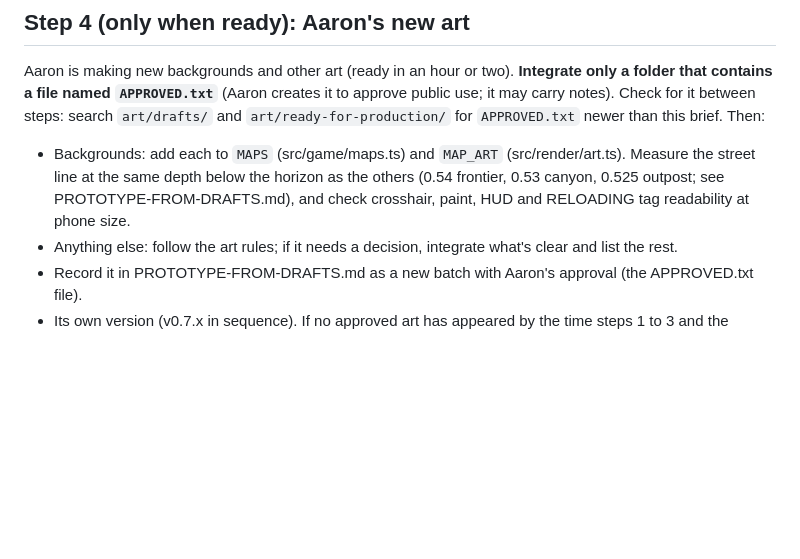
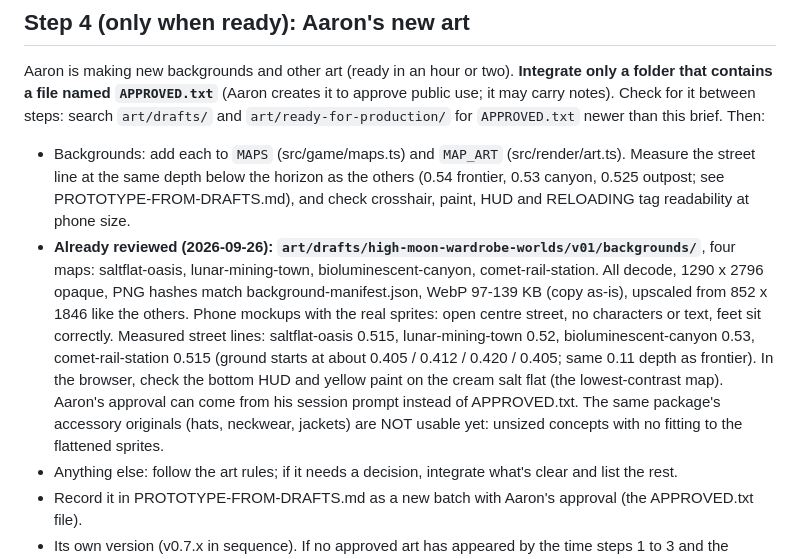
Before and after one commit to aaronbenmock/duel-prototype, a Markdown page: docs/NEXT-SESSION-V07.md, the part around the change. GitHub-like rendering; blank space fills up the shorter version.

Commit message:
Docs: autopilot brief records the review of the four wardrobe-worlds backgrounds
Co-Authored-By: Claude Opus 5.5 <noreply@anthropic.com>

```diff
--- a/docs/NEXT-SESSION-V07.md
+++ b/docs/NEXT-SESSION-V07.md
@@ -70,6 +70,15 @@ steps: search `art/drafts/` and `art/ready-for-production/` for `APPROVED.txt` n
 - Backgrounds: add each to `MAPS` (src/game/maps.ts) and `MAP_ART` (src/render/art.ts). Measure the street line
   at the same depth below the horizon as the others (0.54 frontier, 0.53 canyon, 0.525 outpost; see
   PROTOTYPE-FROM-DRAFTS.md), and check crosshair, paint, HUD and RELOADING tag readability at phone size.
+- **Already reviewed (2026-09-26): `art/drafts/high-moon-wardrobe-worlds/v01/backgrounds/`**, four maps:
+  saltflat-oasis, lunar-mining-town, bioluminescent-canyon, comet-rail-station. All decode, 1290 x 2796 opaque,
+  PNG hashes match background-manifest.json, WebP 97-139 KB (copy as-is), upscaled from 852 x 1846 like the
+  others. Phone mockups with the real sprites: open centre street, no characters or text, feet sit correctly.
+  Measured street lines: saltflat-oasis 0.515, lunar-mining-town 0.52, bioluminescent-canyon 0.53,
+  comet-rail-station 0.515 (ground starts at about 0.405 / 0.412 / 0.420 / 0.405; same 0.11 depth as frontier).
+  In the browser, check the bottom HUD and yellow paint on the cream salt flat (the lowest-contrast map).
+  Aaron's approval can come from his session prompt instead of APPROVED.txt. The same package's accessory
+  originals (hats, neckwear, jackets) are NOT usable yet: unsized concepts with no fitting to the flattened sprites.
 - Anything else: follow the art rules; if it needs a decision, integrate what's clear and list the rest.
 - Record it in PROTOTYPE-FROM-DRAFTS.md as a new batch with Aaron's approval (the APPROVED.txt file).
 - Its own version (v0.7.x in sequence). If no approved art has appeared by the time steps 1 to 3 and the
```
